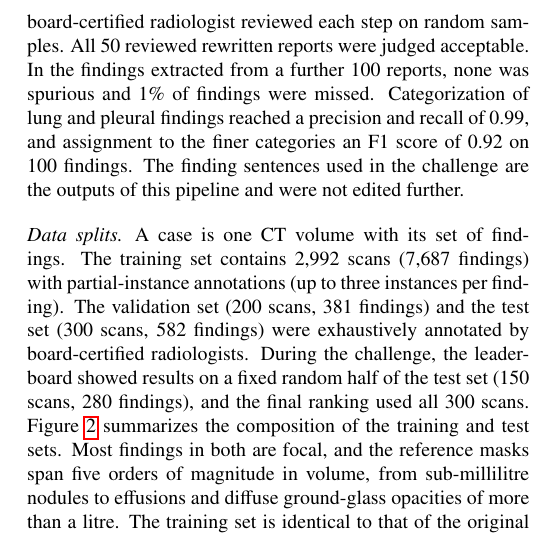
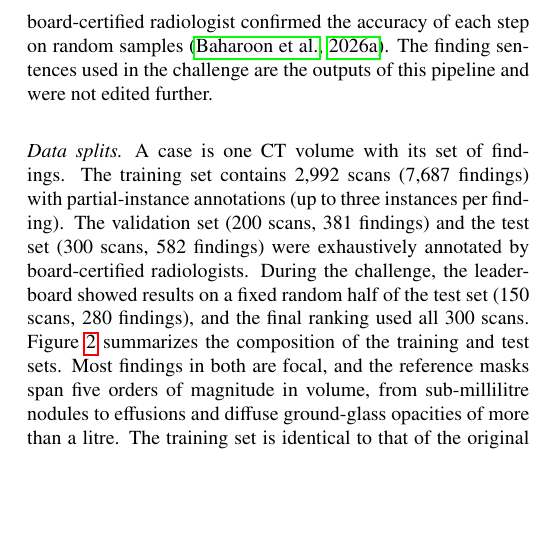
Before and after one commit to MohammedSB/rexgrounding-challenge-paper, a LaTeX paper (paper/main.tex): part of one column of page 4 of 25, cut so that both start at the same text, the shorter picture padded with empty space. Compiled offline with pdfLaTeX.

Commit message:
Data source: cite dataset paper for QC instead of repeating numbers
Co-Authored-By: Claude Opus 5.5 <noreply@anthropic.com>

```diff
--- a/paper/main.tex
+++ b/paper/main.tex
@@ -397,12 +397,8 @@ assigned each finding to a category by type of abnormality
 \citep{baharoon2026rexgroundingct}. The lung and pleural findings used in the
 challenge fall into 14 such categories, such as nodule, emphysema or pleural
 effusion, grouped into focal and non-focal findings
-(Figure~\ref{fig:categories}). A board-certified radiologist reviewed each
-step on random samples. All 50 reviewed rewritten reports were judged
-acceptable. In the findings extracted from a further 100 reports, none was
-spurious and 1\% of findings were missed. Categorization of lung and pleural
-findings reached a precision and recall of 0.99, and assignment to the finer
-categories an F1 score of 0.92 on 100 findings. The finding sentences used in the challenge
+(Figure~\ref{fig:categories}). A board-certified radiologist confirmed the
+accuracy of each step on random samples \citep{baharoon2026rexgroundingct}. The finding sentences used in the challenge
 are the outputs of this pipeline and were not edited further.
 
 \paragraph{Data splits}
```
Also changed, not shown: 1 other file.
